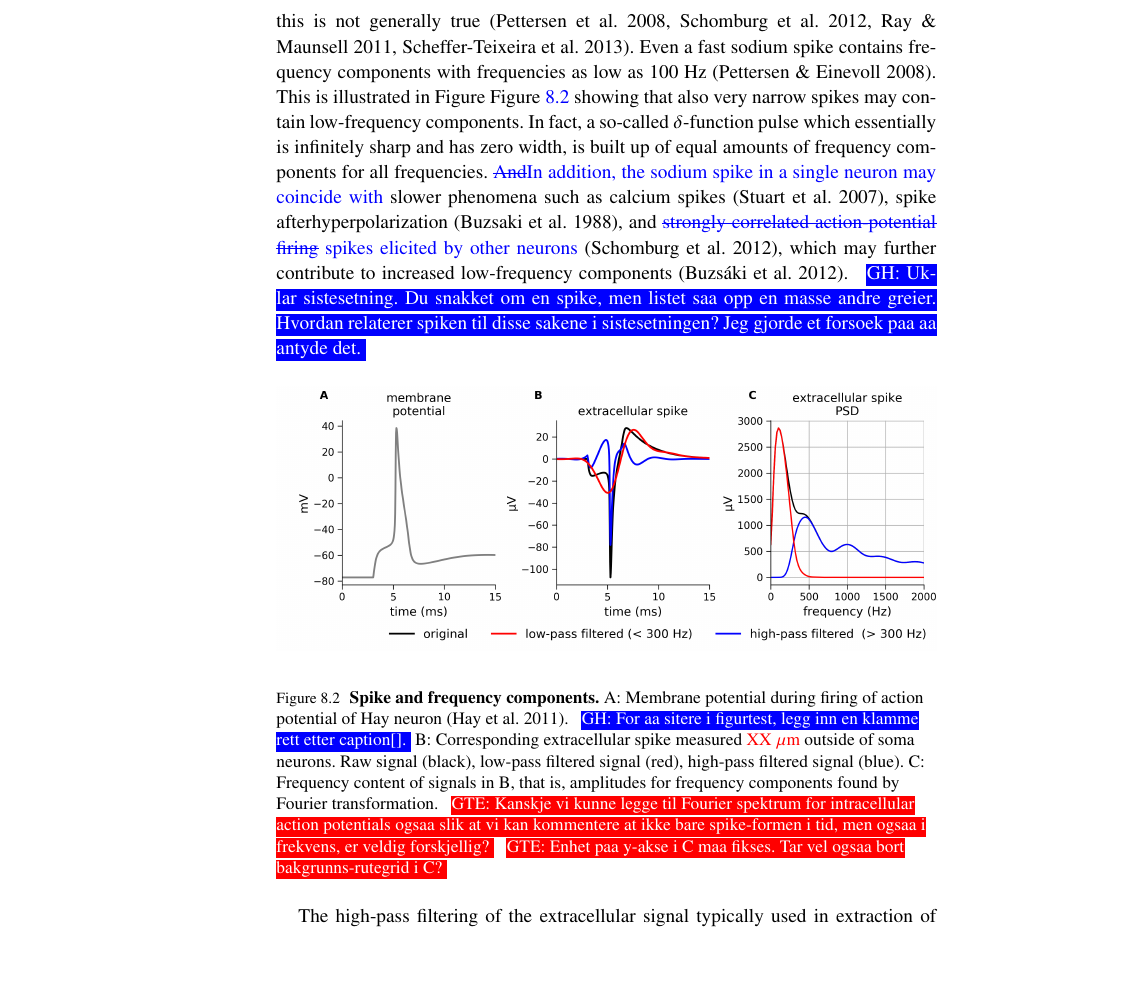
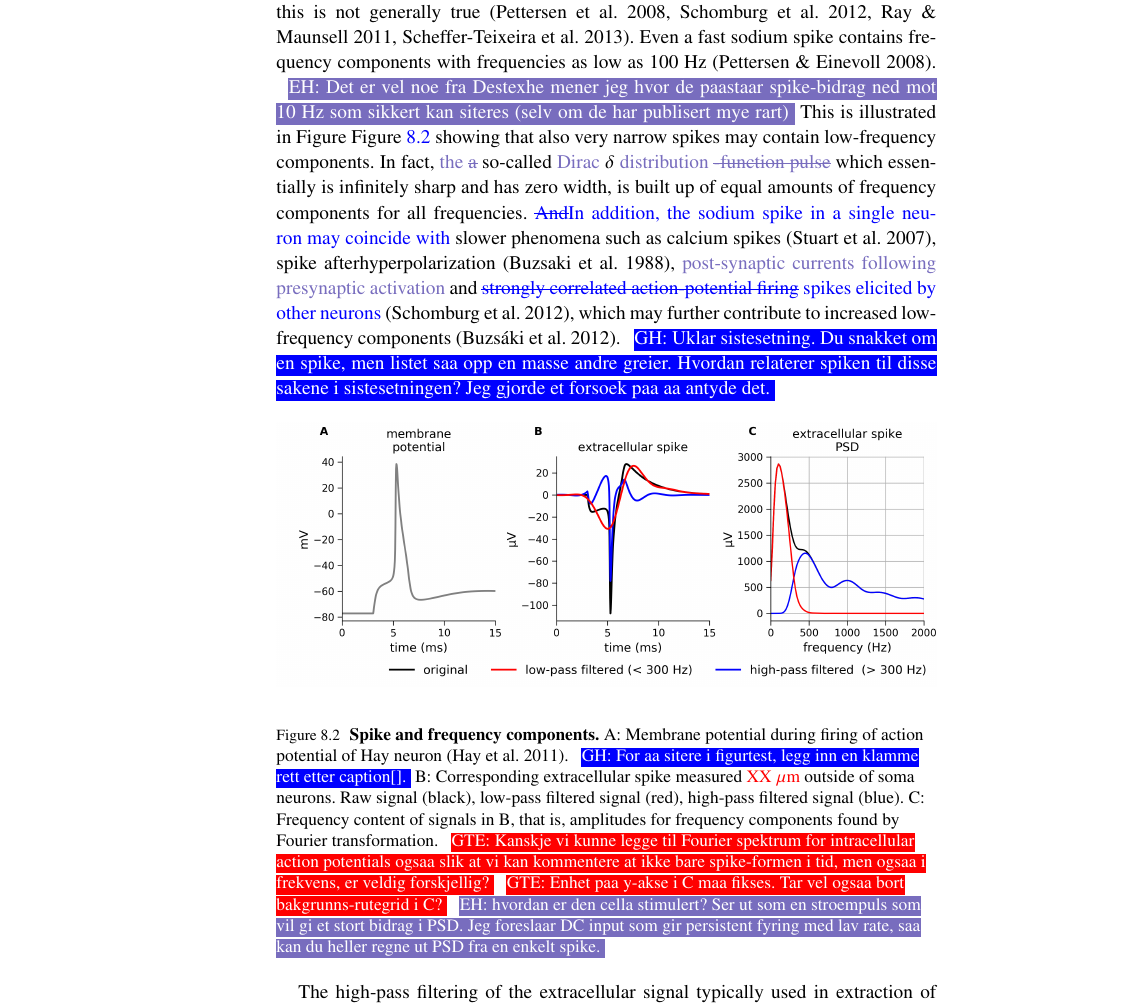
Before and after one commit to geih/ECSbook, a LaTeX thesis (Book.tex, which reads Ch-Spikes.tex): part of page 163 of 254, cut so that both start at the same text, the shorter picture padded with empty space. Compiled offline with pdfLaTeX; a LaTeX package or settings file that is missing is left out.

Commit message:
kommentarer

```diff
--- a/Ch-Spikes.tex
+++ b/Ch-Spikes.tex
@@ -39,8 +47,12 @@ Spike recordings are typically done in living brains\ghtxt{\sout{. Here}, and} t
 In contrast, the low-frequency part, the local field potential (LFP), is thought to mostly reflect synaptic inputs onto populations neurons around the contact~\cite**{Einevoll2013},
 see \Fref{chap:LFP}.
 
-A common misunderstanding is that a spike is built up only of high-frequency components. The reasoning is that\ghtxt{, since} a spike typically lasts only a couple of milliseconds and an oscillation with a period of, say, 2 milliseconds corresponds to a frequency of 500 hertz, lower frequencies will be absent or at least very weak. \ghtxt{\sout{But}However,} this is not generally true~\cite**{Pettersen2008,Schomburg2012,Ray2011,Scheffer-Teixeira2013}. Even a fast sodium spike contains frequency components with frequencies as low as 100 Hz \cite**{Pettersen2008a}. This is illustrated in Figure~\Fref{fig:Spikes:freq_dep} showing that also very narrow spikes may contain low-frequency components. In fact, a so-called $\delta$-function pulse which essentially is infinitely sharp and has zero width, is built up of equal amounts of frequency components for all frequencies.
-\ghtxt{\sout{And}In addition, the sodium spike in a single neuron may coincide with} slower phenomena such as calcium spikes~\cite**{Stuart2007}, spike afterhyperpolarization \cite**{Buzsaki1988}, and \ghtxt{\sout{strongly correlated action-potential firing} spikes elicited by other neurons} \cite**{Schomburg2012}, which may further contribute to increased low-frequency components~\cite**{Buzsaki2012}. \ghnote{Uklar sistesetning. Du snakket om en spike, men listet saa opp en masse andre greier. Hvordan relaterer spiken til disse sakene i sistesetningen? Jeg gjorde et forsoek paa aa antyde det.}
+A common misunderstanding is that a spike is built up only of high-frequency components. The reasoning is that\ghtxt{, since} a spike typically lasts only a couple of milliseconds and an oscillation with a period of, say, 2 milliseconds corresponds to a frequency of 500 hertz, lower frequencies will be absent or at least very weak. \ghtxt{\sout{But}However,} this is not generally true~\cite**{Pettersen2008,Schomburg2012,Ray2011,Scheffer-Teixeira2013}. Even a fast sodium spike contains frequency components with frequencies as low as 100 Hz \cite**{Pettersen2008a}.
+\ehnote{Det er vel noe fra Destexhe mener jeg hvor de paastaar spike-bidrag ned mot 10 Hz som sikkert kan siteres (selv om de har publisert mye rart)}
+This is illustrated in Figure~\Fref{fig:Spikes:freq_dep} showing that also very narrow spikes may contain low-frequency components. In fact, \ehtxt{the \sout{a}} so-called \ehtxt{Dirac} $\delta$ \ehtxt{distribution \sout{-function pulse}} which essentially is infinitely sharp and has zero width, is built up of equal amounts of frequency components for all frequencies.
+\ghtxt{\sout{And}In addition, the sodium spike in a single neuron may coincide with} slower phenomena such as calcium spikes~\cite**{Stuart2007}, spike afterhyperpolarization \cite**{Buzsaki1988},
+\ehtxt{post-synaptic currents following presynaptic activation}
+and \ghtxt{\sout{strongly correlated action-potential firing} spikes elicited by other neurons} \cite**{Schomburg2012}, which may further contribute to increased low-frequency components~\cite**{Buzsaki2012}. \ghnote{Uklar sistesetning. Du snakket om en spike, men listet saa opp en masse andre greier. Hvordan relaterer spiken til disse sakene i sistesetningen? Jeg gjorde et forsoek paa aa antyde det.}
 
 %%%%%%%%%
 % Figure
@@ -58,6 +70,7 @@ C: Frequency content of signals in B, that is, amplitudes for frequency componen
 \gen{Kanskje vi kunne legge til Fourier spektrum for intracellular action potentials ogsaa slik at vi kan kommentere
 at ikke bare spike-formen i tid, men ogsaa i frekvens, er veldig forskjellig?}
 \gen{Enhet paa y-akse i C maa fikses. Tar vel ogsaa bort bakgrunns-rutegrid i C?}
+\ehnote{hvordan er den cella stimulert? Ser ut som en stroempuls som vil gi et stort bidrag i PSD. Jeg foreslaar DC input som gir persistent fyring med lav rate, saa kan du heller regne ut PSD fra en enkelt spike.}
 }
 \label{fig:Spikes:freq_dep}
 \end{figure}
```
Also changed, not shown: Ch-Spikes.tex (14 more changed lines).
